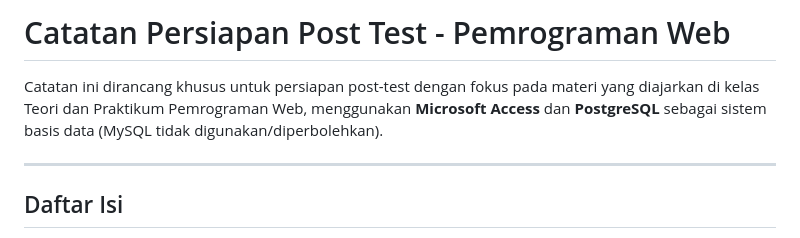
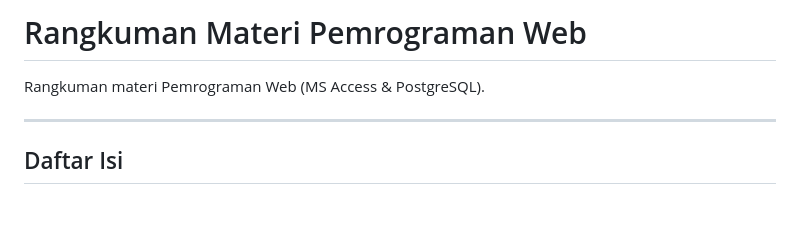
Before and after one commit to kebsixx/pemrog, a Markdown page: notess.md, the part around the change. Rendered like a GitHub page; blank space fills up the shorter version.

Commit message:
Update notes and add cheat sheet for web programming with MS Access and PostgreSQL

```diff
--- a/notess.md
+++ b/notess.md
@@ -1,6 +1,7 @@
-# Catatan Persiapan Post Test - Pemrograman Web
+# Rangkuman Materi Pemrograman Web
 
-Catatan ini dirancang khusus untuk persiapan post-test dengan fokus pada materi yang diajarkan di kelas Teori dan Praktikum Pemrograman Web, menggunakan **Microsoft Access** dan **PostgreSQL** sebagai sistem basis data (MySQL tidak digunakan/diperbolehkan).
+Rangkuman materi Pemrograman Web (MS Access & PostgreSQL).
+
 
 ---
 
```
Also changed, not shown: ssingkat.md (added, +109 -0 lines).
